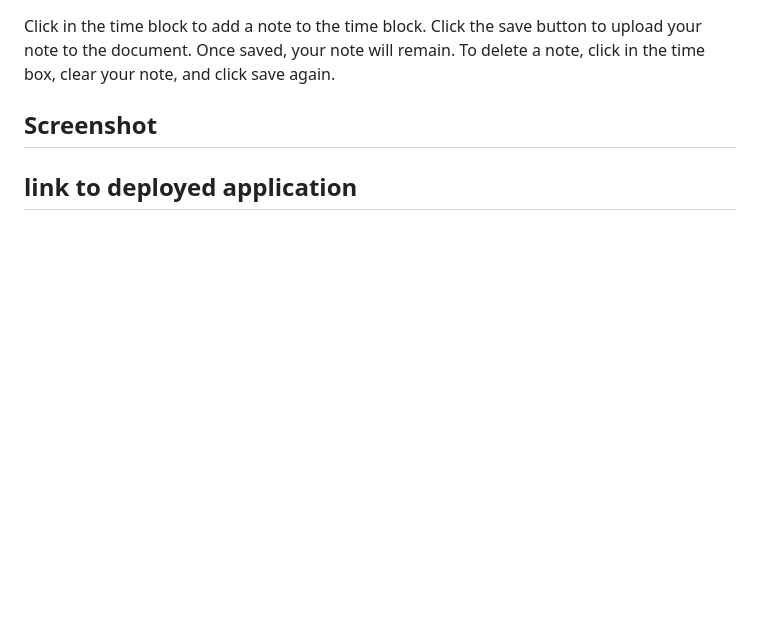
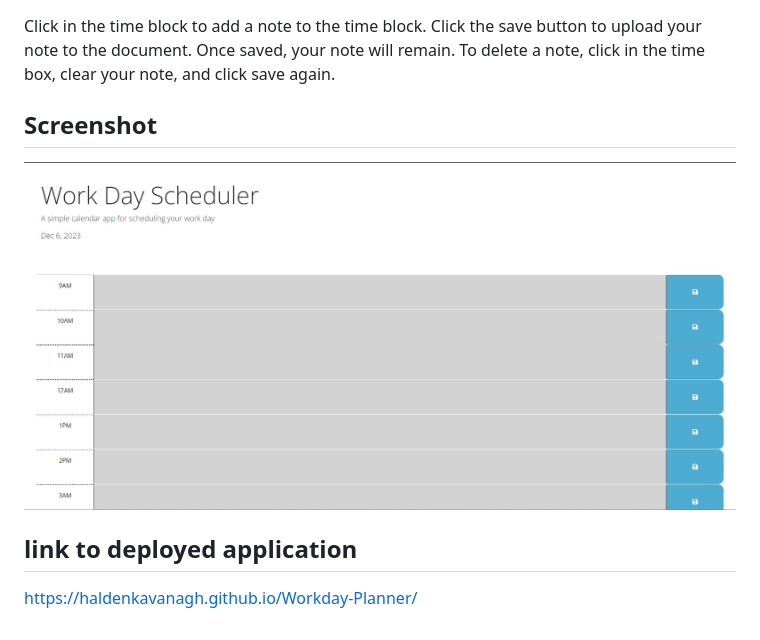
Before and after one commit to HaldenKavanagh/Workday-Planner, a Markdown page: README.md, the part around the change. Drawn GitHub-style; pictures changed too: images/planner.jpg (added); blank space fills up the shorter version.

Commit message:
added image and deployed link to readme

```diff
--- a/README.md
+++ b/README.md
@@ -10,4 +10,8 @@ Click in the time block to add a note to the time block. Click the save button t
 
 ## Screenshot
 
+![deployed-ss](/images/planner.jpg)
+
 ## link to deployed application
+
+https://haldenkavanagh.github.io/Workday-Planner/
```
